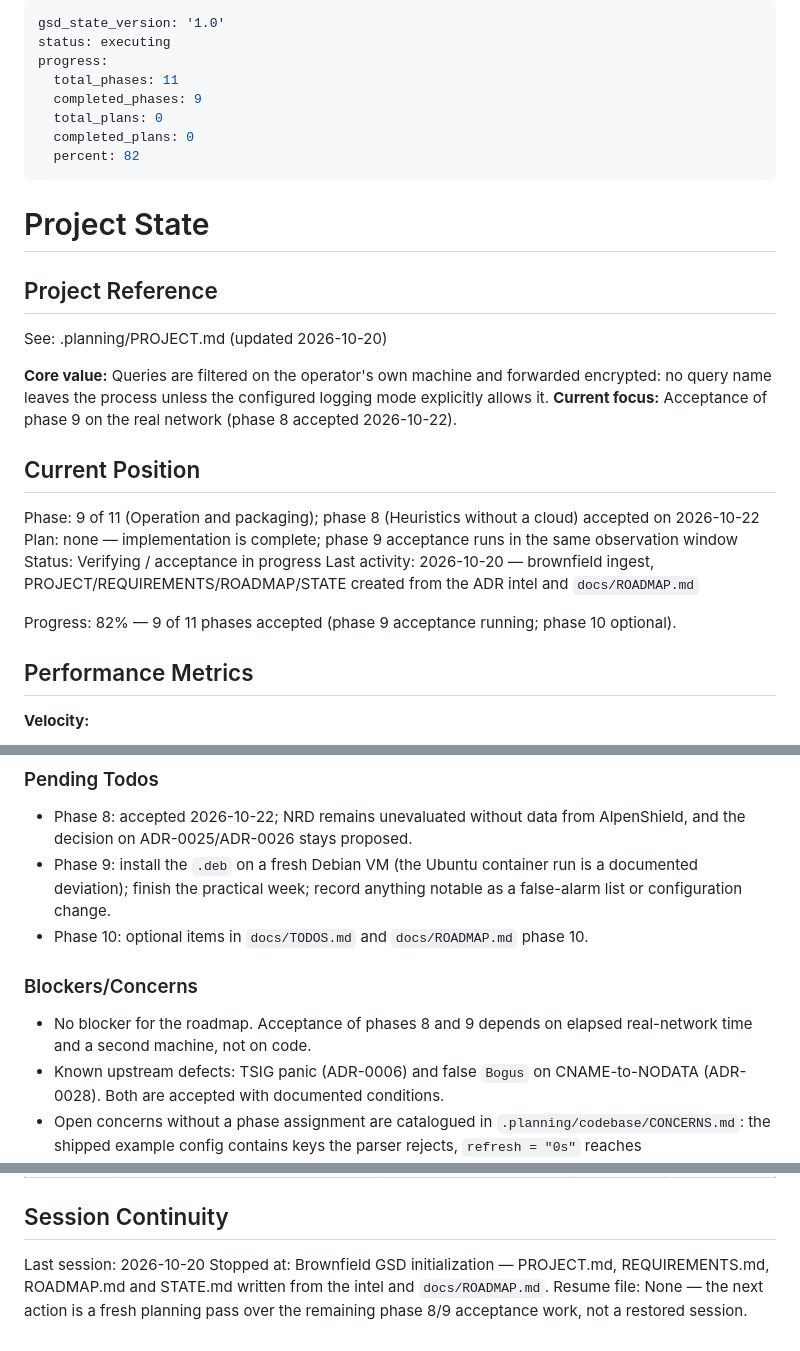
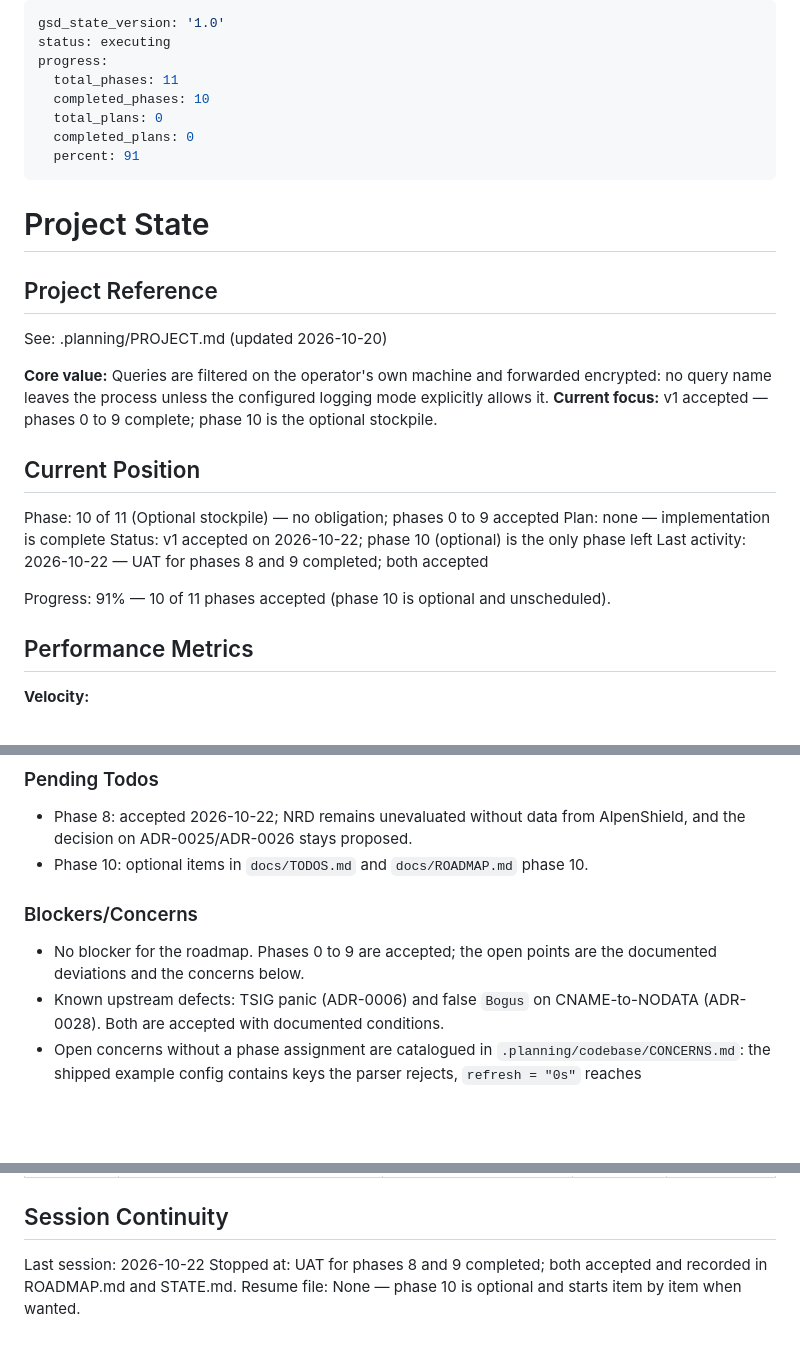
Before and after one commit to florianpunz/AlpenDNS, a Markdown page: .planning/STATE.md, 3 parts joined by grey strips. GitHub-like rendering; blank space fills up the shorter version.

Commit message:
docs(planning): mark phase 9 accepted after the UAT
The UAT for phase 9 recorded 6/6 passes, and the acceptance evidence was
already written down: the .deb on a fresh Debian 13 VM, the load and
rate-limit tests, and the practical test as the only LAN resolver since
2026-08-30. The GSD view still listed the phase as running, which kept the
completion predicate from passing.

Record phase 9 the way phases 0-7 are recorded: acceptance in the roadmap, no
VERIFICATION.md. Phase 10 stays the only open phase, and it is optional.

No version bump: planning docs only, and B.7 raises the version once per
release, not per commit.

```diff
--- a/.planning/STATE.md
+++ b/.planning/STATE.md
@@ -3,10 +3,10 @@ gsd_state_version: '1.0'
 status: executing
 progress:
   total_phases: 11
-  completed_phases: 9
+  completed_phases: 10
   total_plans: 0
   completed_plans: 0
-  percent: 82
+  percent: 91
 ---
 
 # Project State
@@ -18,21 +18,18 @@ See: .planning/PROJECT.md (updated 2026-10-20)
 **Core value:** Queries are filtered on the operator's own machine and forwarded
 encrypted: no query name leaves the process unless the configured logging mode
 explicitly allows it.
-**Current focus:** Acceptance of phase 9 on the real network (phase 8 accepted
-2026-10-22).
+**Current focus:** v1 accepted — phases 0 to 9 complete; phase 10 is the
+optional stockpile.
 
 ## Current Position
 
-Phase: 9 of 11 (Operation and packaging); phase 8 (Heuristics without a cloud)
-accepted on 2026-10-22
-Plan: none — implementation is complete; phase 9 acceptance runs in the same
-observation window
-Status: Verifying / acceptance in progress
-Last activity: 2026-10-20 — brownfield ingest, PROJECT/REQUIREMENTS/ROADMAP/STATE
-created from the ADR intel and `docs/ROADMAP.md`
+Phase: 10 of 11 (Optional stockpile) — no obligation; phases 0 to 9 accepted
+Plan: none — implementation is complete
+Status: v1 accepted on 2026-10-22; phase 10 (optional) is the only phase left
+Last activity: 2026-10-22 — UAT for phases 8 and 9 completed; both accepted
 
-Progress: 82% — 9 of 11 phases accepted (phase 9 acceptance running; phase 10
-optional).
+Progress: 91% — 10 of 11 phases accepted (phase 10 is optional and
+unscheduled).
 
 ## Performance Metrics
 
@@ -82,15 +79,12 @@ Recent decisions affecting current work:
 
 - Phase 8: accepted 2026-10-22; NRD remains unevaluated without data from
   AlpenShield, and the decision on ADR-0025/ADR-0026 stays proposed.
-- Phase 9: install the `.deb` on a fresh Debian VM (the Ubuntu container run is
-  a documented deviation); finish the practical week; record anything notable
-  as a false-alarm list or configuration change.
 - Phase 10: optional items in `docs/TODOS.md` and `docs/ROADMAP.md` phase 10.
 
 ### Blockers/Concerns
 
-- No blocker for the roadmap. Acceptance of phases 8 and 9 depends on elapsed
-  real-network time and a second machine, not on code.
+- No blocker for the roadmap. Phases 0 to 9 are accepted; the open points are
+  the documented deviations and the concerns below.
 - Known upstream defects: TSIG panic (ADR-0006) and false `Bogus` on
   CNAME-to-NODATA (ADR-0028). Both are accepted with documented conditions.
 - Open concerns without a phase assignment are catalogued in
@@ -119,8 +113,7 @@ Items acknowledged and deferred, most recent first:
 
 ## Session Continuity
 
-Last session: 2026-10-20
-Stopped at: Brownfield GSD initialization — PROJECT.md, REQUIREMENTS.md,
-ROADMAP.md and STATE.md written from the intel and `docs/ROADMAP.md`.
-Resume file: None — the next action is a fresh planning pass over the remaining
-phase 8/9 acceptance work, not a restored session.
+Last session: 2026-10-22
+Stopped at: UAT for phases 8 and 9 completed; both accepted and recorded in
+ROADMAP.md and STATE.md.
+Resume file: None — phase 10 is optional and starts item by item when wanted.
```
Also changed, not shown: .planning/ROADMAP.md (+6 -8 lines), docs/ROADMAP.md (+8 -4 lines).
